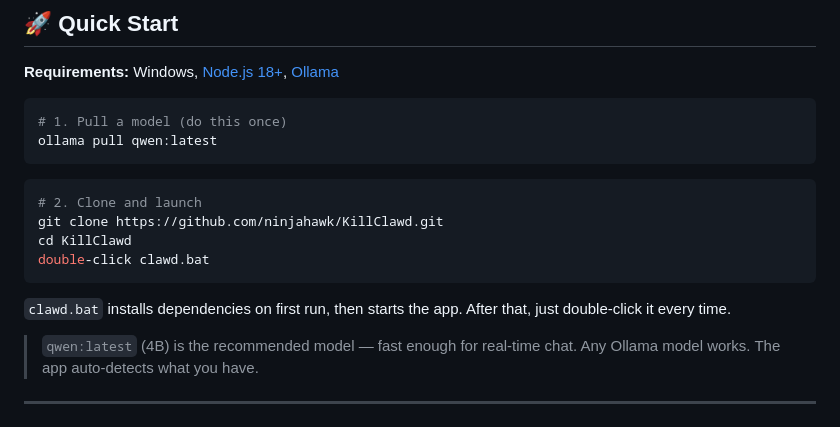
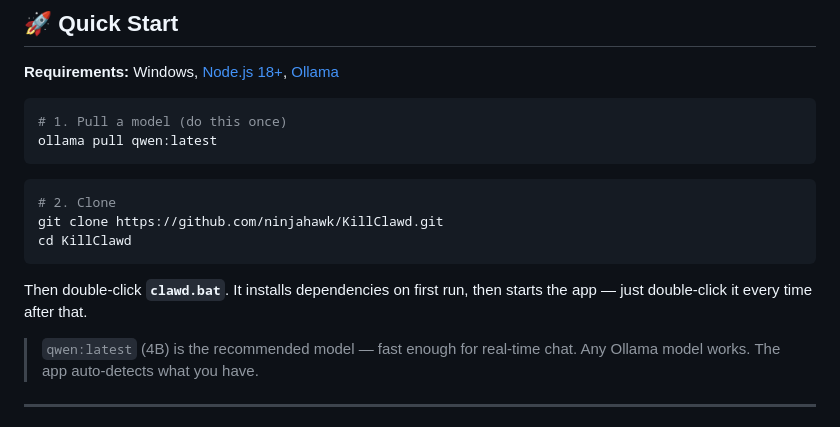
Before and after one commit to ninjahawk/KillClawd, a Markdown page: README.md, the part around the change. Drawn GitHub-style.

Commit message:
fix clawd.bat instruction formatting

````diff
--- a/README.md
+++ b/README.md
@@ -31,13 +31,12 @@ ollama pull qwen:latest
 ```
 
 ```bash
-# 2. Clone and launch
+# 2. Clone
 git clone https://github.com/ninjahawk/KillClawd.git
 cd KillClawd
-double-click clawd.bat
 ```
 
-`clawd.bat` installs dependencies on first run, then starts the app. After that, just double-click it every time.
+Then double-click **`clawd.bat`**. It installs dependencies on first run, then starts the app — just double-click it every time after that.
 
 > `qwen:latest` (4B) is the recommended model — fast enough for real-time chat. Any Ollama model works. The app auto-detects what you have.
 
````
